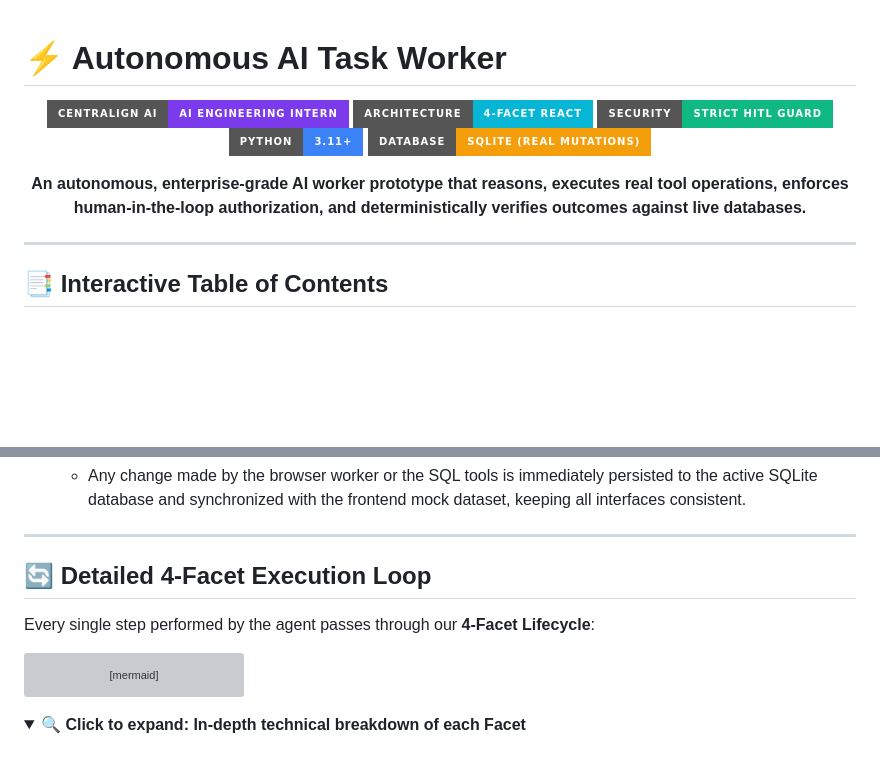
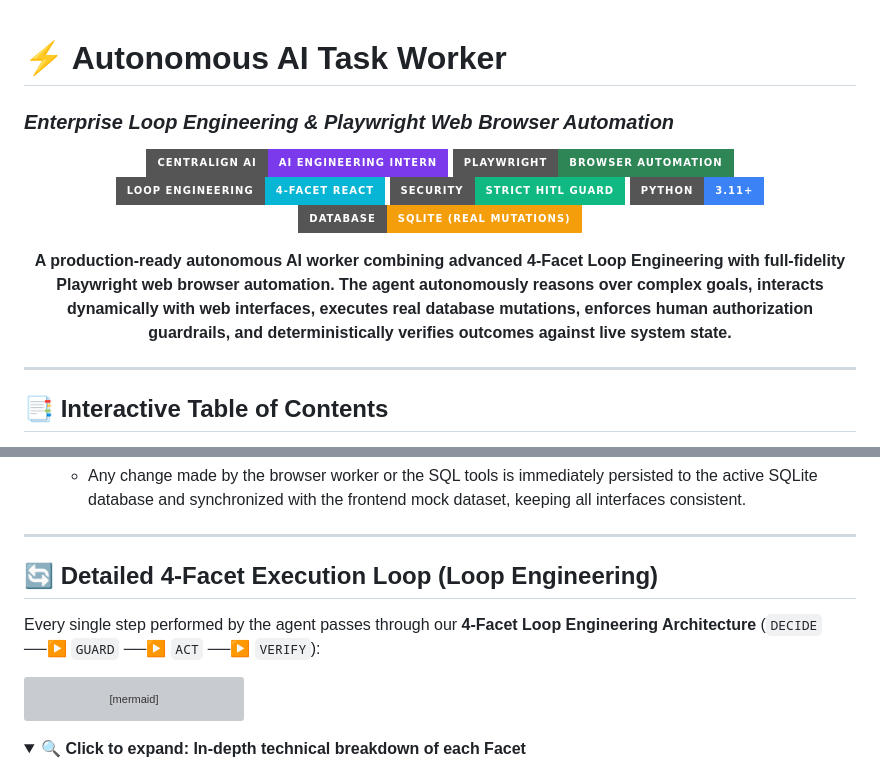
Before and after one commit to Jaswanth5464/workhub-agentic-worker, a Markdown page: README.md, 2 parts joined by grey strips. GitHub-like rendering; folded sections open; badges without logos; blank space fills up the shorter version; grey boxes are pictures that could not be loaded.

````diff
--- a/README.md
+++ b/README.md
@@ -1,15 +1,17 @@
 # ⚡ Autonomous AI Task Worker
+### *Enterprise Loop Engineering & Playwright Web Browser Automation*
 
 <p align="center">
   <img src="https://img.shields.io/badge/CentrAlign%20AI-AI%20Engineering%20Intern-7c3aed?style=for-the-badge&logo=openai&logoColor=white" alt="CentrAlign AI" />
-  <img src="https://img.shields.io/badge/Architecture-4--Facet%20ReAct-06b6d4?style=for-the-badge&logo=diagramsdotnet&logoColor=white" alt="4-Facet Architecture" />
+  <img src="https://img.shields.io/badge/Playwright-Browser%20Automation-2e8555?style=for-the-badge&logo=playwright&logoColor=white" alt="Playwright Automation" />
+  <img src="https://img.shields.io/badge/Loop%20Engineering-4--Facet%20ReAct-06b6d4?style=for-the-badge&logo=diagramsdotnet&logoColor=white" alt="4-Facet Loop Engineering" />
   <img src="https://img.shields.io/badge/Security-Strict%20HITL%20Guard-10b981?style=for-the-badge&logo=guardrails&logoColor=white" alt="HITL Security" />
   <img src="https://img.shields.io/badge/Python-3.11%2B-3b82f6?style=for-the-badge&logo=python&logoColor=white" alt="Python 3.11" />
   <img src="https://img.shields.io/badge/Database-SQLite%20(Real%20Mutations)-f59e0b?style=for-the-badge&logo=sqlite&logoColor=white" alt="SQLite Real DB" />
 </p>
 
 <p align="center">
-  <strong>An autonomous, enterprise-grade AI worker prototype that reasons, executes real tool operations, enforces human-in-the-loop authorization, and deterministically verifies outcomes against live databases.</strong>
+  <strong>A production-ready autonomous AI worker combining advanced 4-Facet Loop Engineering with full-fidelity Playwright web browser automation. The agent autonomously reasons over complex goals, interacts dynamically with web interfaces, executes real database mutations, enforces human authorization guardrails, and deterministically verifies outcomes against live system state.</strong>
 </p>
 
 ---
@@ -345,9 +359,9 @@ flowchart TD
 
 ---
 
-## 🔄 Detailed 4-Facet Execution Loop
+## 🔄 Detailed 4-Facet Execution Loop (Loop Engineering)
 
-Every single step performed by the agent passes through our **4-Facet Lifecycle**:
+Every single step performed by the agent passes through our **4-Facet Loop Engineering Architecture** (`DECIDE` ──▶ `GUARD` ──▶ `ACT` ──▶ `VERIFY`):
 
 ```mermaid
 sequenceDiagram
````
Also changed, not shown: other parts of README.md (+37 -25 lines).
